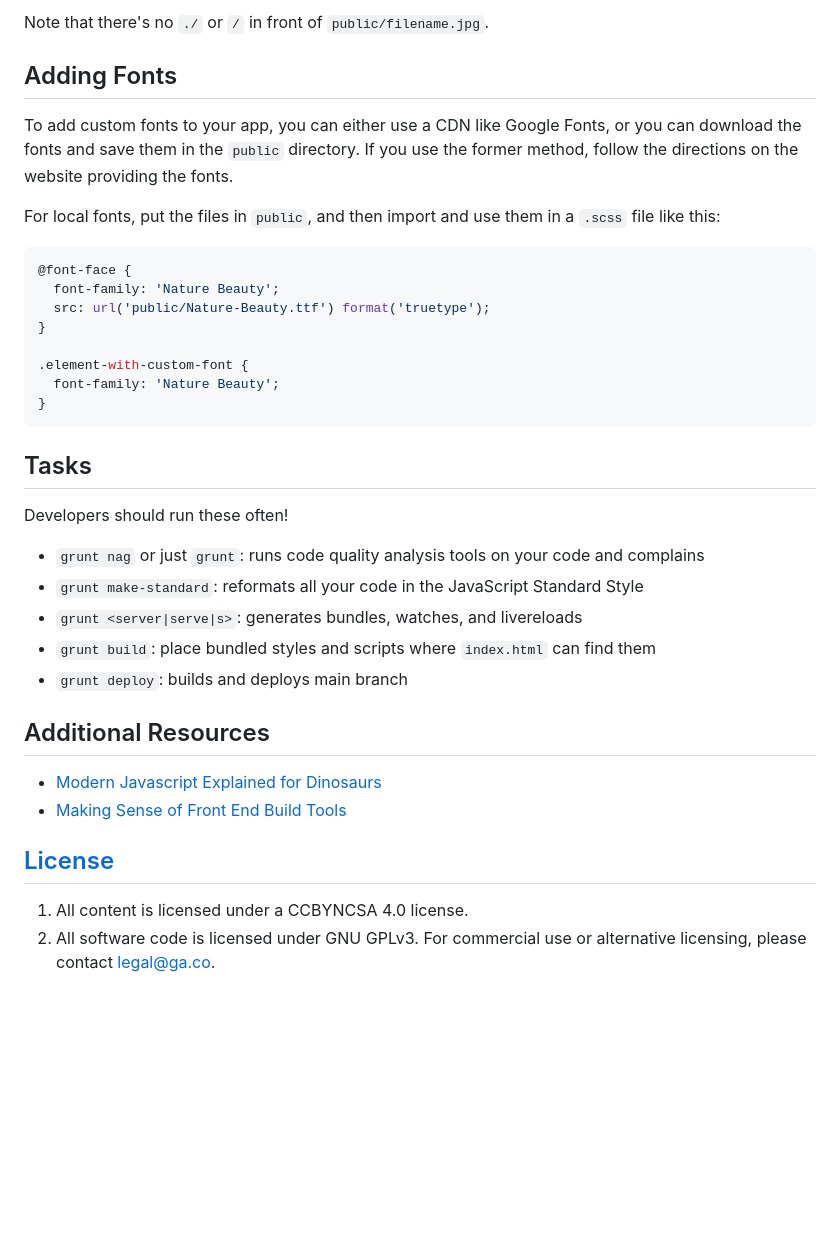
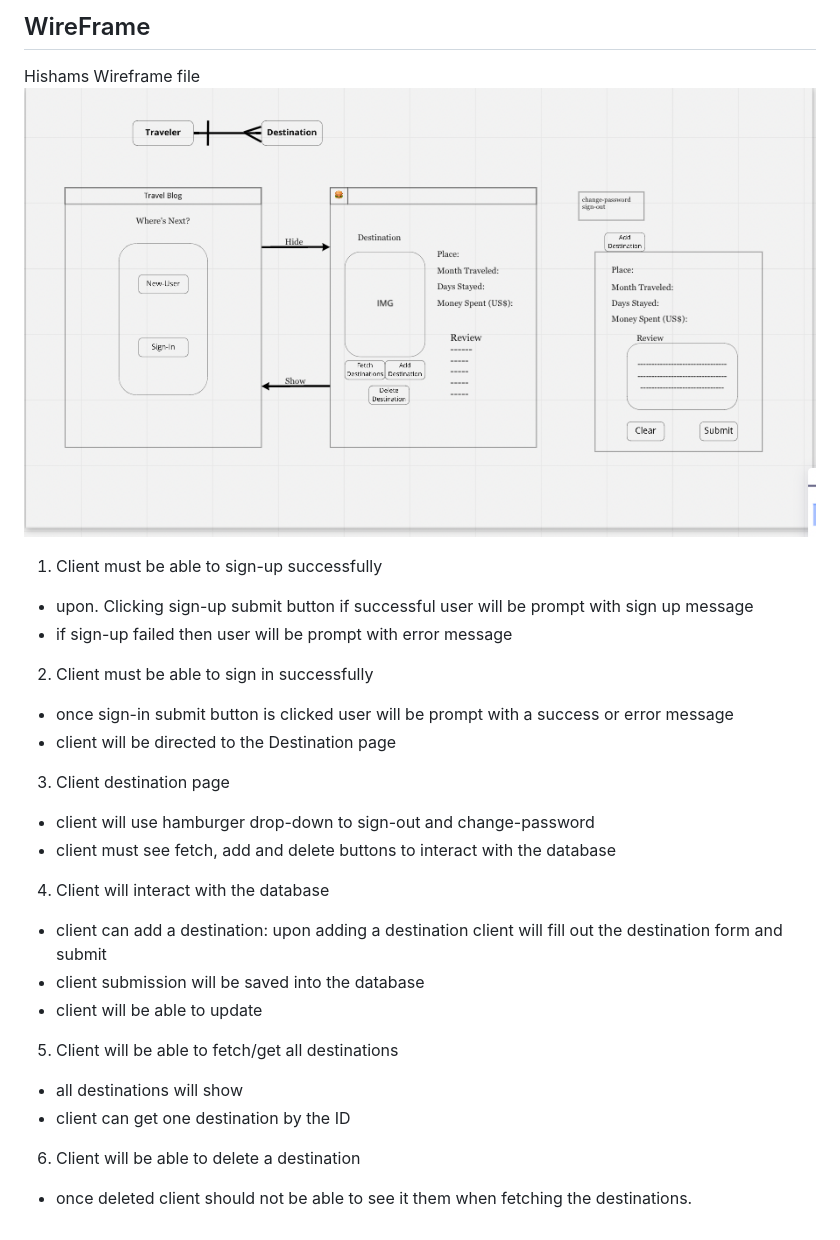
Before and after one commit to HishamRaihan/destination-browser-client, a Markdown page: README.md, the part around the change printed below. GitHub-like rendering; pictures changed too: images/Wireframe.jpeg (added); blank space fills up the shorter version.

Commit message:
added README and images

````diff
--- a/README.md
+++ b/README.md
@@ -84,45 +28,27 @@ or
-Note that there's no `./` or `/` in front of `public/filename.jpg`.
-
-## Adding Fonts
-
-To add custom fonts to your app, you can either use a CDN like Google Fonts, or
-you can download the fonts and save them in the `public` directory. If you use
-the former method, follow the directions on the website providing the fonts.
-
-For local fonts, put the files in `public`, and then import and use them in a
-`.scss` file like this:
-
-```scss
-@font-face {
-  font-family: 'Nature Beauty';
-  src: url('public/Nature-Beauty.ttf') format('truetype');
-}
-
-.element-with-custom-font {
-  font-family: 'Nature Beauty';
-}
-```
-
-## Tasks
-
-Developers should run these often!
-
-- `grunt nag` or just `grunt`: runs code quality analysis tools on your code
-    and complains
-- `grunt make-standard`: reformats all your code in the JavaScript Standard Style
-- `grunt <server|serve|s>`: generates bundles, watches, and livereloads
-- `grunt build`: place bundled styles and scripts where `index.html` can find
-    them
-- `grunt deploy`: builds and deploys main branch
+## WireFrame
+Hishams Wireframe file
+![**Hishams project_2_wireframe**](images/Wireframe.jpeg)
 
 
-## Additional Resources
+ 1. Client must be able to sign-up successfully
+ - upon. Clicking sign-up  submit button if successful user will be prompt with sign up message
+ - if sign-up failed then user will be prompt with error message
 
-- [Modern Javascript Explained for Dinosaurs](https://medium.com/@peterxjang/modern-javascript-explained-for-dinosaurs-f695e9747b70)
-- [Making Sense of Front End Build Tools](https://medium.freecodecamp.org/making-sense-of-front-end-build-tools-3a1b3a87043b)
+ 2. Client must be able to sign in successfully
+ - once sign-in submit button is clicked user will be prompt with a success or error message
+ - client will be directed to the Destination page
 
-## [License](LICENSE)
+ 3. Client destination page
+ - client will use hamburger drop-down to sign-out and change-password
+ - client must see fetch, add and delete buttons to interact with the database
 
-1. All content is licensed under a CC­BY­NC­SA 4.0 license.
-1. All software code is licensed under GNU GPLv3. For commercial use or
-    alternative licensing, please contact legal@ga.co.
+4. Client will interact with the database
+ - client can add a destination: upon adding a destination client will fill out the destination form and submit
+ - client submission will be saved into the database
+- client will be able to update
+ 5. Client will be able to fetch/get all destinations
+- all destinations will show
+- client can get one destination by the ID
+
+ 6. Client will be able to delete a destination
+ - once deleted client should not be able to see it them when fetching the destinations.
````
Also changed, not shown: other parts of README.md (+26 -82 lines), images/DLogo.jpeg (added), images/destination.jpeg (added), 1 other file.
